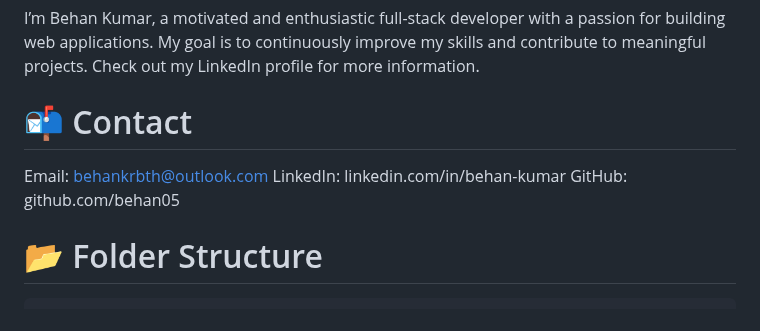
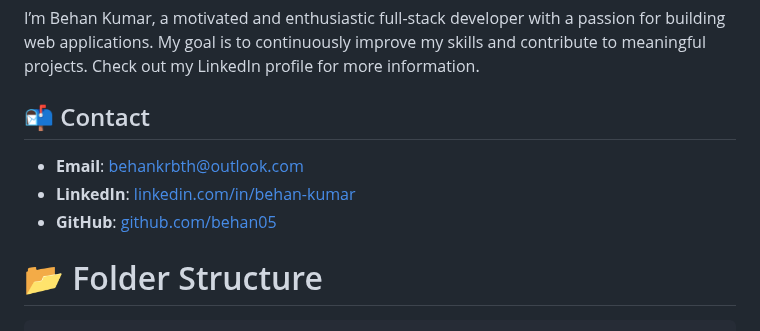
Before and after one commit to behan05/devfolio-behan, a Markdown page: README.md, the part around the change. GitHub-like rendering.

Commit message:
Update README.md
Update contacts

````diff
--- a/README.md
+++ b/README.md
@@ -36,10 +36,12 @@ To view this portfolio locally, follow the steps below:
 # 👤 About Me
 I’m Behan Kumar, a motivated and enthusiastic full-stack developer with a passion for building web applications. My goal is to continuously improve my skills and contribute to meaningful projects. Check out my LinkedIn profile for more information.
 
-# 📬 Contact
-Email: behankrbth@outlook.com
-LinkedIn: linkedin.com/in/behan-kumar
-GitHub: github.com/behan05
+## 📬 Contact
+
+- **Email**: [behankrbth@outlook.com](mailto:behankrbth@outlook.com)<br>
+- **LinkedIn**: [linkedin.com/in/behan-kumar](https://www.linkedin.com/in/behan-kumar)<br>
+- **GitHub**: [github.com/behan05](https://github.com/behan05)
+
 
 # 📂 Folder Structure
  ```bash
````
